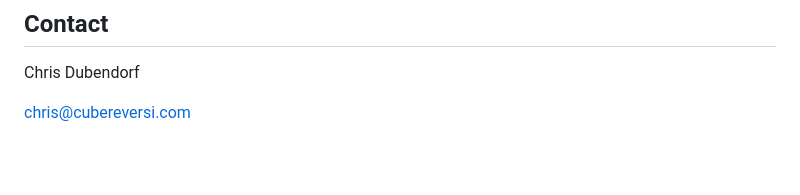
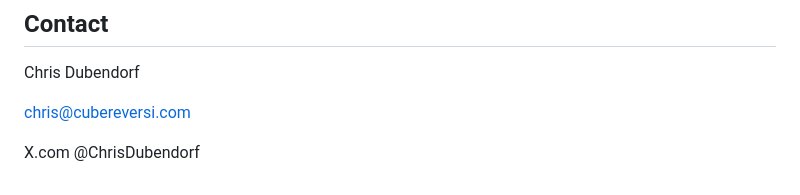
Before and after one commit to cdubend0/CubeReversi, a Markdown page: README.md, the part around the change. GitHub-like rendering; blank space fills up the shorter version.

```diff
--- a/README.md
+++ b/README.md
@@ -99,3 +99,5 @@ See LICENSE for the complete license text.
 Chris Dubendorf
 
 chris@cubereversi.com
+
+X.com @ChrisDubendorf
```
